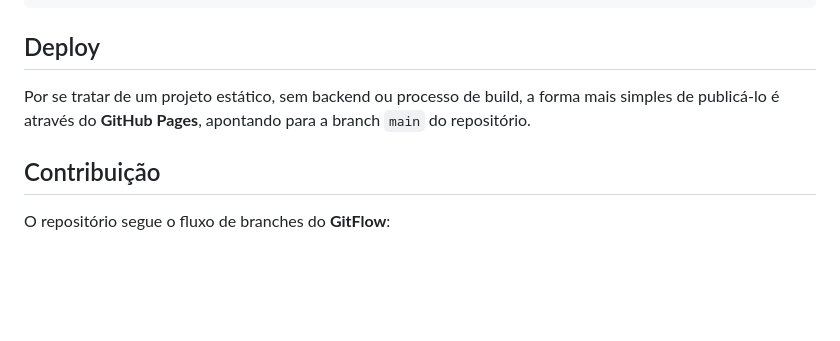
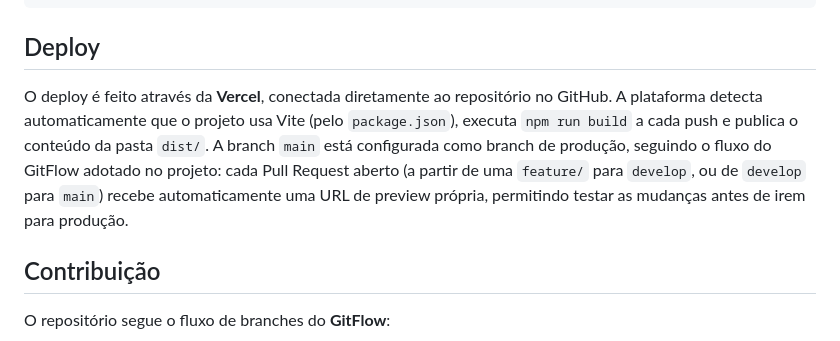
Before and after one commit to marcosrr223-boop/Projeto-A1, a Markdown page: README.md, the part around the change. GitHub-like rendering; blank space fills up the shorter version.

Commit message:
docs: atualiza secao de deploy do README para refletir o uso da Vercel

```diff
--- a/README.md
+++ b/README.md
@@ -44,7 +44,7 @@ git clone https://github.com/marcosrr223-boop/Projeto-A1.git
 
 ## Deploy
 
-Por se tratar de um projeto estático, sem backend ou processo de build, a forma mais simples de publicá-lo é através do **GitHub Pages**, apontando para a branch `main` do repositório.
+O deploy é feito através da **Vercel**, conectada diretamente ao repositório no GitHub. A plataforma detecta automaticamente que o projeto usa Vite (pelo `package.json`), executa `npm run build` a cada push e publica o conteúdo da pasta `dist/`. A branch `main` está configurada como branch de produção, seguindo o fluxo do GitFlow adotado no projeto: cada Pull Request aberto (a partir de uma `feature/` para `develop`, ou de `develop` para `main`) recebe automaticamente uma URL de preview própria, permitindo testar as mudanças antes de irem para produção.
 
 ## Contribuição
 
```
